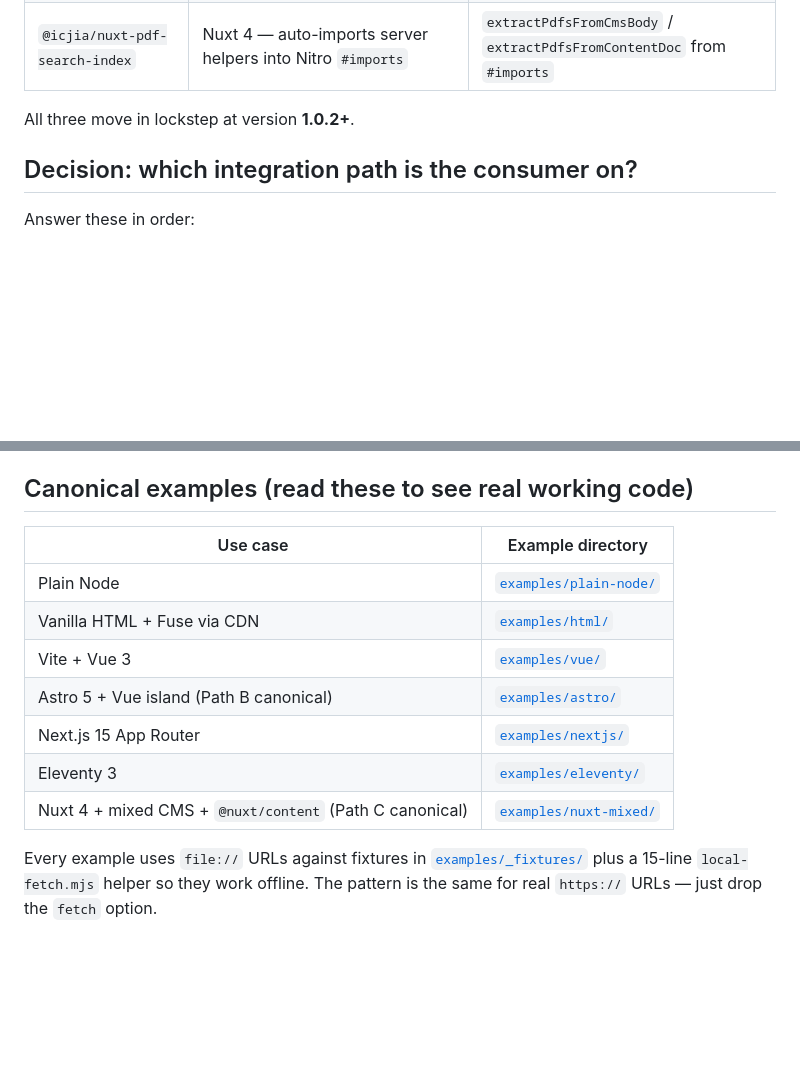
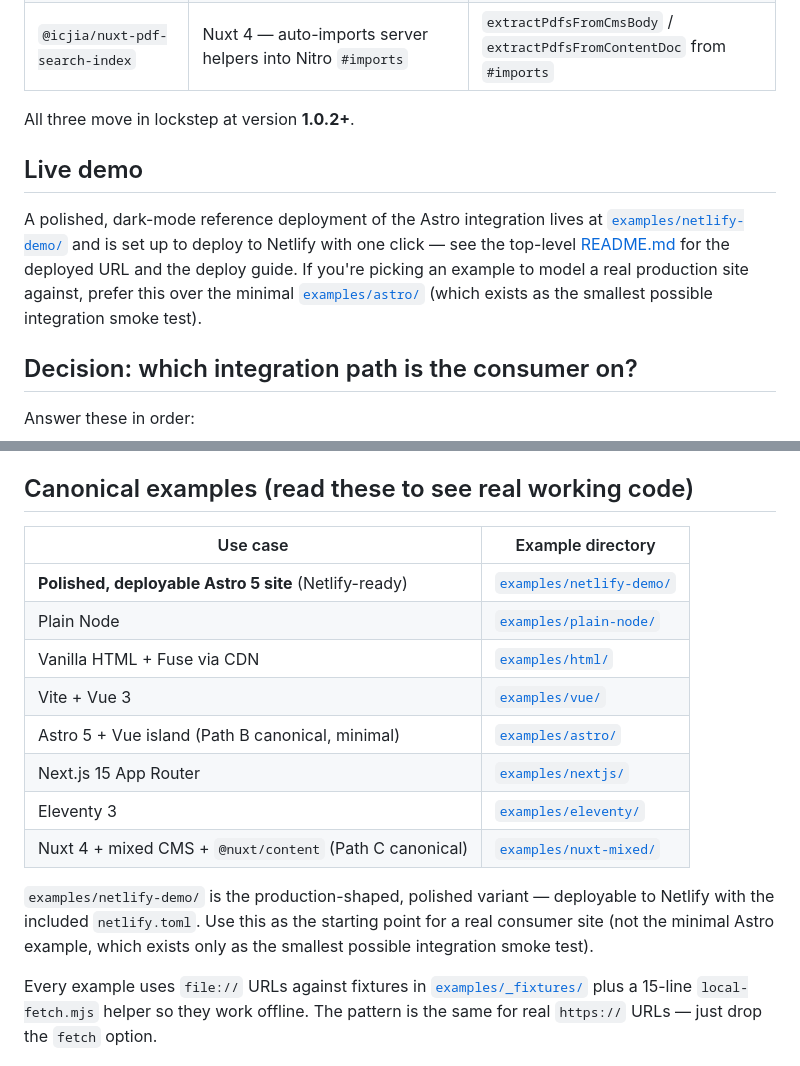
Before and after one commit to ICJIA/pdf-search-index, a Markdown page: AGENTS.md, 2 parts joined by grey strips. Rendered like a GitHub page; blank space fills up the shorter version.

```diff
--- a/AGENTS.md
+++ b/AGENTS.md
@@ -15,6 +15,10 @@
 | `@icjia/nuxt-pdf-search-index`  | Nuxt 4 — auto-imports server helpers into Nitro `#imports`       | `extractPdfsFromCmsBody` / `extractPdfsFromContentDoc` from `#imports` |
 
 All three move in lockstep at version **1.0.2+**.
+
+## Live demo
+
+A polished, dark-mode reference deployment of the Astro integration lives at [`examples/netlify-demo/`](./examples/netlify-demo) and is set up to deploy to Netlify with one click — see the top-level [README.md](./README.md#live-demo) for the deployed URL and the deploy guide. If you're picking an example to model a real production site against, prefer this over the minimal [`examples/astro/`](./examples/astro/) (which exists as the smallest possible integration smoke test).
 
 ## Decision: which integration path is the consumer on?
 
@@ -345,15 +349,18 @@ Since v1.0.2 the default cap is 5 MB of plain text per PDF (defends against comp
 
 ## Canonical examples (read these to see real working code)
 
-| Use case                                                | Example directory                                |
-| ------------------------------------------------------- | ------------------------------------------------ |
-| Plain Node                                              | [`examples/plain-node/`](./examples/plain-node/) |
-| Vanilla HTML + Fuse via CDN                             | [`examples/html/`](./examples/html/)             |
-| Vite + Vue 3                                            | [`examples/vue/`](./examples/vue/)               |
-| Astro 5 + Vue island (Path B canonical)                 | [`examples/astro/`](./examples/astro/)           |
-| Next.js 15 App Router                                   | [`examples/nextjs/`](./examples/nextjs/)         |
-| Eleventy 3                                              | [`examples/eleventy/`](./examples/eleventy/)     |
-| Nuxt 4 + mixed CMS + `@nuxt/content` (Path C canonical) | [`examples/nuxt-mixed/`](./examples/nuxt-mixed/) |
+| Use case                                                | Example directory                                    |
+| ------------------------------------------------------- | ---------------------------------------------------- |
+| **Polished, deployable Astro 5 site** (Netlify-ready)   | [`examples/netlify-demo/`](./examples/netlify-demo/) |
+| Plain Node                                              | [`examples/plain-node/`](./examples/plain-node/)     |
+| Vanilla HTML + Fuse via CDN                             | [`examples/html/`](./examples/html/)                 |
+| Vite + Vue 3                                            | [`examples/vue/`](./examples/vue/)                   |
+| Astro 5 + Vue island (Path B canonical, minimal)        | [`examples/astro/`](./examples/astro/)               |
+| Next.js 15 App Router                                   | [`examples/nextjs/`](./examples/nextjs/)             |
+| Eleventy 3                                              | [`examples/eleventy/`](./examples/eleventy/)         |
+| Nuxt 4 + mixed CMS + `@nuxt/content` (Path C canonical) | [`examples/nuxt-mixed/`](./examples/nuxt-mixed/)     |
+
+`examples/netlify-demo/` is the production-shaped, polished variant — deployable to Netlify with the included `netlify.toml`. Use this as the starting point for a real consumer site (not the minimal Astro example, which exists only as the smallest possible integration smoke test).
 
 Every example uses `file://` URLs against fixtures in [`examples/_fixtures/`](./examples/_fixtures/) plus a 15-line `local-fetch.mjs` helper so they work offline. The pattern is the same for real `https://` URLs — just drop the `fetch` option.
 
```
Also changed, not shown: packages/astro-pdf-search-index/README.md (+12 -4 lines).
